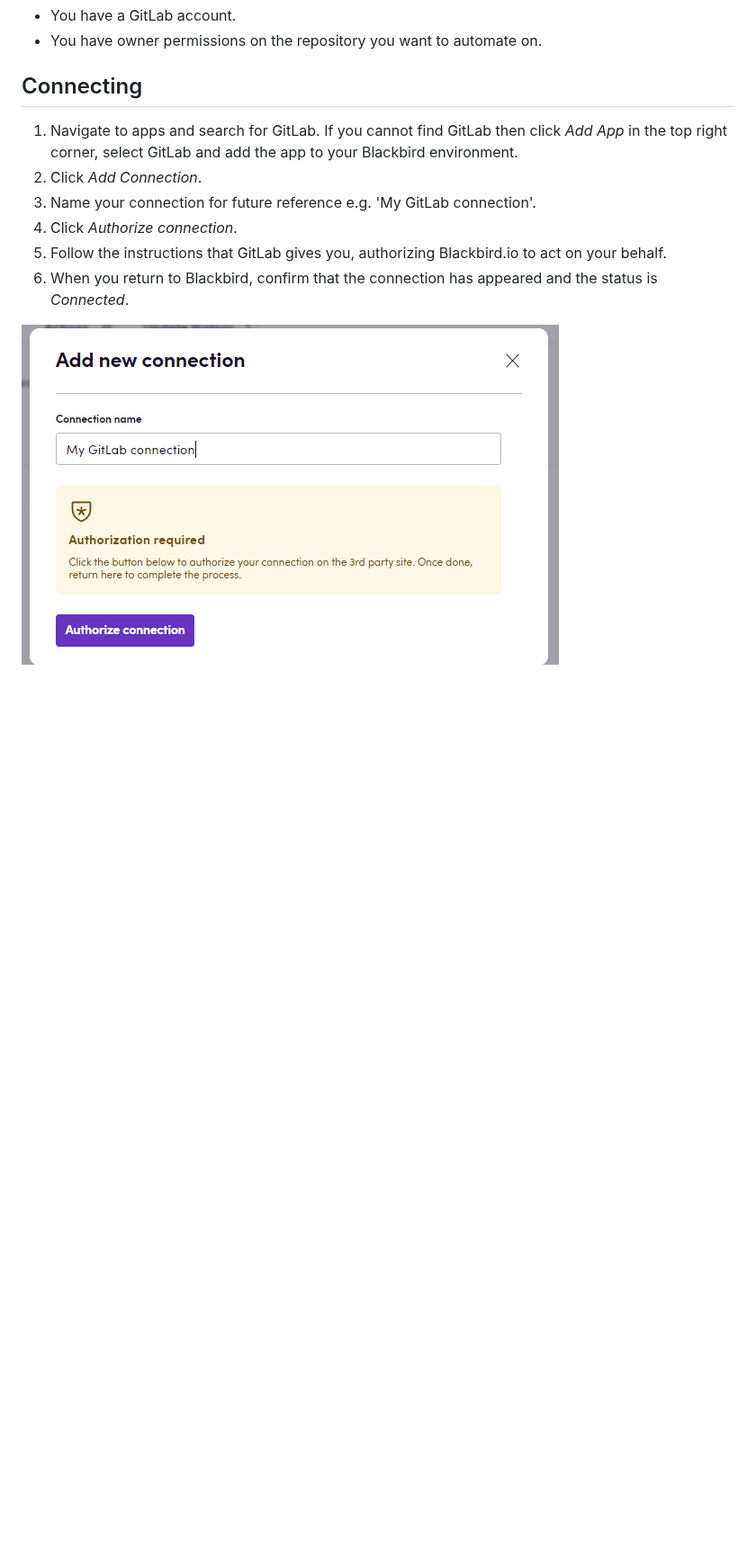
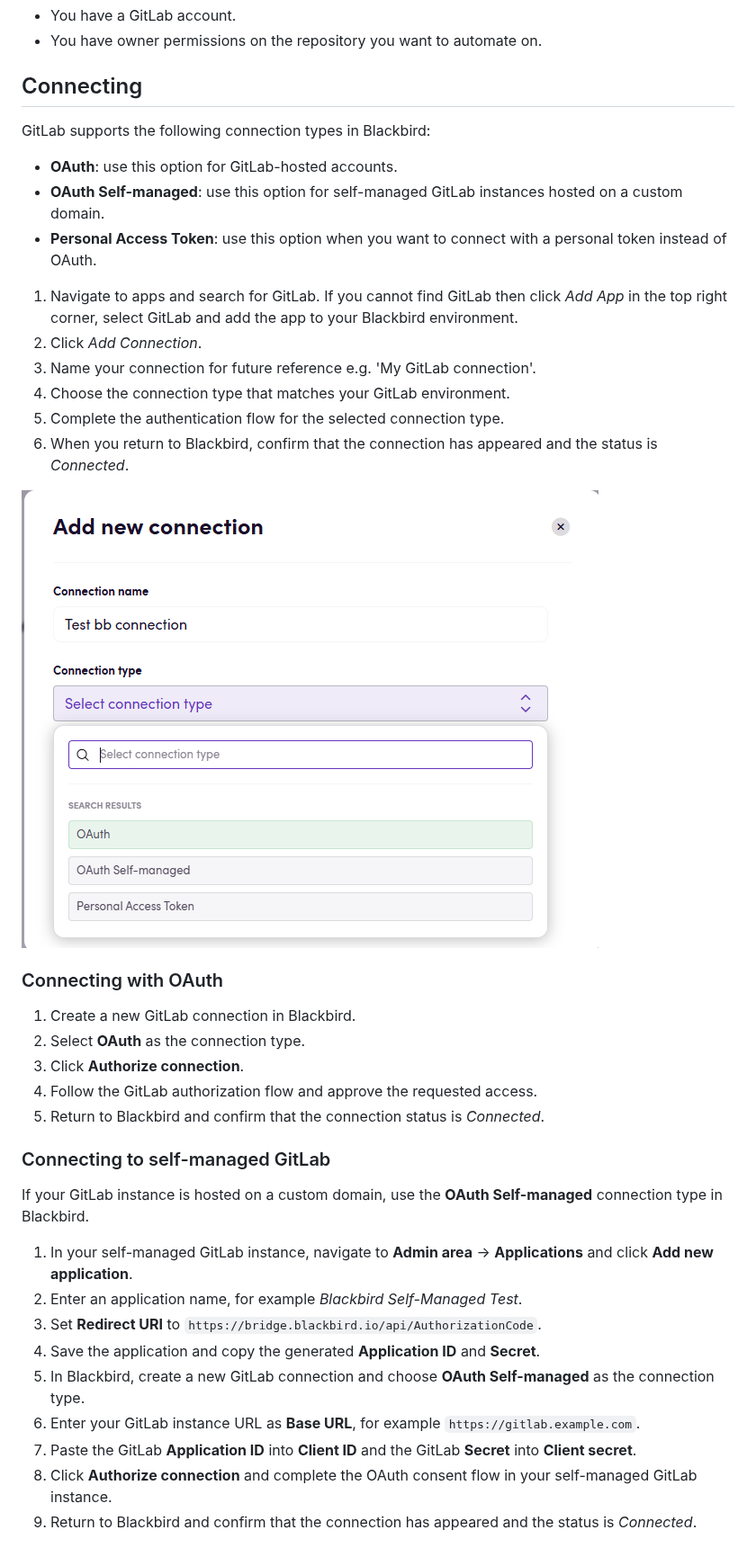
Before and after one commit to bb-io/GitLab, a Markdown page: README.md, the part around one of its changes. Shown at 90% size. Rendered like a GitHub page; pictures changed too: image/README/1705402013379.png; blank space fills up the shorter version.

Commit message:
Updated documentation

```diff
--- a/README.md
+++ b/README.md
@@ -17,11 +17,40 @@ Before you can connect you need to make sure that:
 
 ## Connecting
 
+GitLab supports the following connection types in Blackbird:
+
+- **OAuth**: use this option for GitLab-hosted accounts.
+- **OAuth Self-managed**: use this option for self-managed GitLab instances hosted on a custom domain.
+- **Personal Access Token**: use this option when you want to connect with a personal token instead of OAuth.
+
 1. Navigate to apps and search for GitLab. If you cannot find GitLab then click _Add App_ in the top right corner, select GitLab and add the app to your Blackbird environment.
 2. Click _Add Connection_.
 3. Name your connection for future reference e.g. 'My GitLab connection'.
-4. Click _Authorize connection_.
-5. Follow the instructions that GitLab gives you, authorizing Blackbird.io to act on your behalf.
+4. Choose the connection type that matches your GitLab environment.
+5. Complete the authentication flow for the selected connection type.
 6. When you return to Blackbird, confirm that the connection has appeared and the status is _Connected_.
 
 ![1705402013379](image/README/1705402013379.png)
+
+### Connecting with OAuth
+
+1. Create a new GitLab connection in Blackbird.
+2. Select **OAuth** as the connection type.
+3. Click **Authorize connection**.
+4. Follow the GitLab authorization flow and approve the requested access.
+5. Return to Blackbird and confirm that the connection status is _Connected_.
+
+### Connecting to self-managed GitLab
+
+If your GitLab instance is hosted on a custom domain, use the **OAuth Self-managed** connection type in Blackbird.
+
+1. In your self-managed GitLab instance, navigate to **Admin area** -> **Applications** and click **Add new application**.
+2. Enter an application name, for example _Blackbird Self-Managed Test_.
+3. Set **Redirect URI** to `https://bridge.blackbird.io/api/AuthorizationCode`.
+4. Save the application and copy the generated **Application ID** and **Secret**.
+5. In Blackbird, create a new GitLab connection and choose **OAuth Self-managed** as the connection type.
+6. Enter your GitLab instance URL as **Base URL**, for example `https://gitlab.example.com`.
+7. Paste the GitLab **Application ID** into **Client ID** and the GitLab **Secret** into **Client secret**.
+8. Click **Authorize connection** and complete the OAuth consent flow in your self-managed GitLab instance.
+9. Return to Blackbird and confirm that the connection has appeared and the status is _Connected_.
+
```
Also changed, not shown: other parts of README.md (+6 -0 lines), 2 other files.
